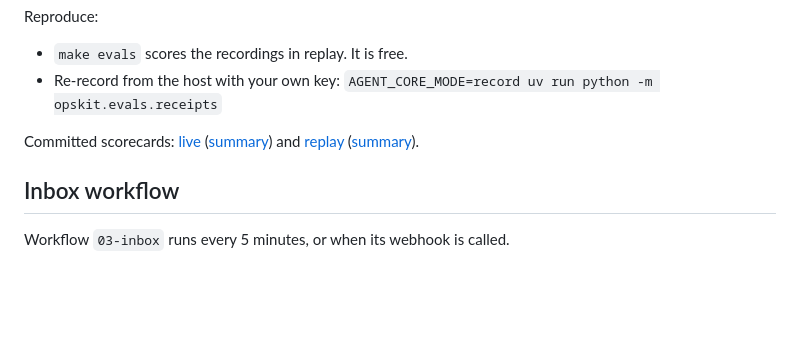
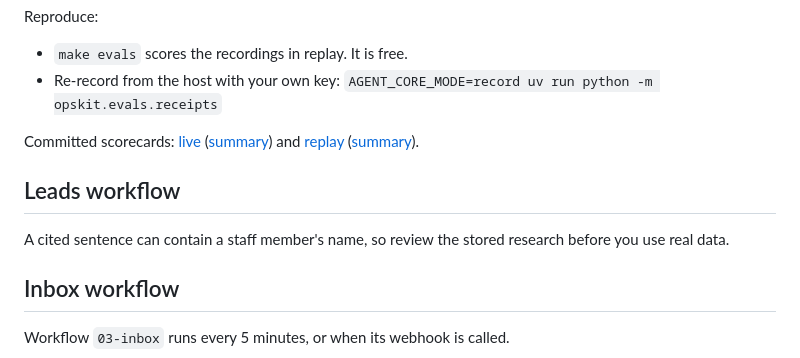
Before and after one commit to AOX-LLC/ops-automation-kit, a Markdown page: README.md, the part around the change. Drawn GitHub-style; blank space fills up the shorter version.

Commit message:
docs: review stored research before using real data

```diff
--- a/README.md
+++ b/README.md
@@ -120,6 +120,10 @@ Reproduce:
 
 Committed scorecards: [live](evals/scorecards/receipts-small-live.md) ([summary](evals/scorecards/receipts-small-live.summary.json)) and [replay](evals/scorecards/receipts-small-replay.md) ([summary](evals/scorecards/receipts-small-replay.summary.json)).
 
+## Leads workflow
+
+A cited sentence can contain a staff member's name, so review the stored research before you use real data.
+
 ## Inbox workflow
 
 Workflow `03-inbox` runs every 5 minutes, or when its webhook is called.
```
